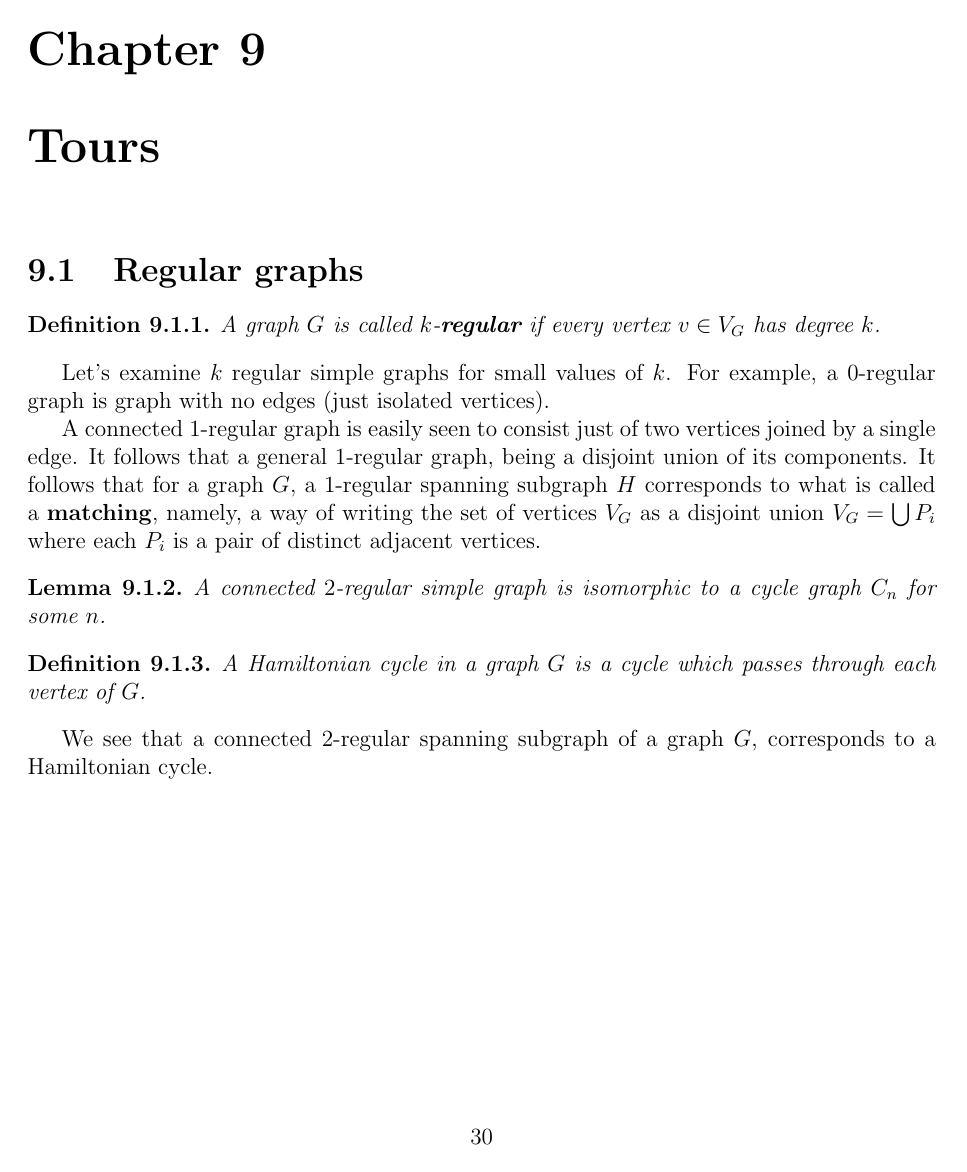
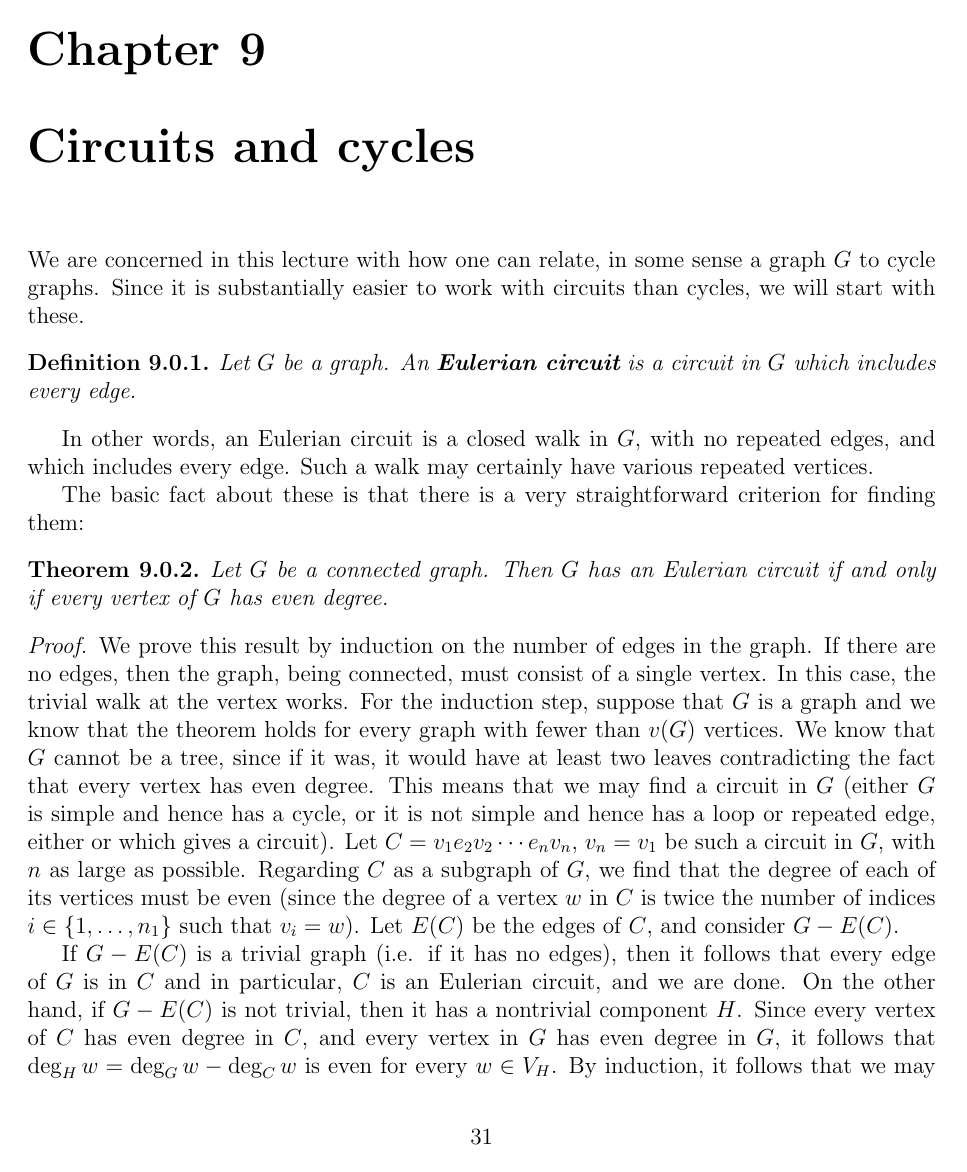
Before and after one commit to dkrashen/graphtheory-notes, a LaTeX thesis (graphtheory.tex): page 31 of 35 before the commit and page 32 of 37 after it. Compiled offline with pdfLaTeX.

Commit message:
add Eulerian circuit existence -- update pdf

```diff
--- a/graphtheory.tex
+++ b/graphtheory.tex
@@ -1592,34 +1627,47 @@ Given a graph $G$, a \Xb{bond} is a minimal, nonempty edge cut.
 \end{defn}
 
 
-\chapter{Tours}
-\section{Regular graphs}
-
-\begin{defn}
-A graph $G$ is called $k$-\Xb{regular} if every vertex $v \in V_G$ has
-degree $k$.
-\end{defn}
-
-Let's examine $k$ regular simple graphs for small values of $k$. For example, a
-$0$-regular graph is graph with no edges (just isolated vertices).
-
-A connected $1$-regular graph is easily seen to consist just of two
-vertices joined by a single edge. It follows that a general $1$-regular
-graph, being a disjoint union of its components. It follows that for a
-graph $G$, a $1$-regular spanning subgraph $H$ corresponds to what is
-called a \Xb{matching}, namely, a way of writing the set of vertices $V_G$
-as a disjoint union $V_G = \bigcup P_i$ where each $P_i$ is a pair of
-distinct adjacent vertices.
-
-\begin{lem}
-A connected $2$-regular simple graph is isomorphic to a cycle graph $C_n$
-for some $n$.
-\end{lem}
-
-\begin{defn}
-A Hamiltonian cycle in a graph $G$ is a cycle which passes through each
-vertex of $G$.
-\end{defn}
-
-We see that a connected $2$-regular spanning subgraph of a graph $G$,
-corresponds to a Hamiltonian cycle.
+\chapter{Circuits and cycles}
+
+We are concerned in this lecture with how one can relate, in some sense a
+graph $G$ to cycle graphs. Since it is substantially easier to work with
+circuits than cycles, we will start with these.
+
+\begin{defn}
+Let $G$ be a graph. An \textbf{Eulerian circuit}\index{circuit!Eulerian} is
+a circuit in $G$ which includes every edge.
+\end{defn}
+In other words, an Eulerian circuit is a closed walk in $G$, with no
+repeated edges, and which includes every edge. Such a walk may certainly
+have various repeated vertices.
+
+The basic fact about these is that there is a very straightforward
+criterion for finding them:
+\begin{thm}
+Let $G$ be a connected graph. Then $G$ has an Eulerian circuit if and only
+if every vertex of $G$ has even degree.
+\end{thm}
+\begin{proof}
+We prove this result by induction on the number of edges in the graph.
+If there are no edges, then the graph, being connected, must consist of a
+single vertex. In this case, the trivial walk at the vertex works. For
+the induction step, suppose that $G$ is a graph and we know that the
+theorem holds for every graph with fewer than $v(G)$ vertices. We know that
+$G$ cannot be a tree, since if it was, it would have at least two leaves
+contradicting the fact that every vertex has even degree. This means that
+we may find a circuit in $G$ (either $G$ is simple and hence has a cycle,
+or it is not simple and hence has a loop or repeated edge, either or which
+gives a circuit). Let $C = v_1 e_2 v_2 \cdots e_n v_n$, $v_n = v_1$ be such
+a circuit in $G$, with $n$ as large as possible. Regarding $C$ as a
+subgraph of $G$, we find that the degree of each of its vertices must be
+even (since the degree of a vertex $w$ in $C$ is twice the number of
+indices $i \in \{1, \ldots, n_1\}$ such that $v_i = w$). Let $E(C)$ be the
+edges of $C$, and consider $G - E(C)$.
+
+If $G - E(C)$ is a trivial graph (i.e. if it has no edges), then it follows
+that every edge of $G$ is in $C$ and in particular, $C$ is an Eulerian
+circuit, and we are done. On the other hand, if $G - E(C)$ is not trivial,
+then it has a nontrivial component $H$. Since every vertex of $C$ has even
+degree in $C$, and every vertex in $G$ has even degree in $G$, it follows
+that $\deg_H w = \deg_G w - \deg_C w$ is even for every $w \in V_H$. By
+induction, it follows that we may find an Eulerian circuit $C' = w_1 f_2
@@ -1625,0 +1678 @@ corresponds to a Hamiltonian cycle.
+\[v_1 e_2 v_2 \cdots e_i v_i f_{j+1} w_{j+1} \cdots f_m
```
Also changed, not shown: graphtheory.pdf, graphtheory.tex (59 more changed lines).
